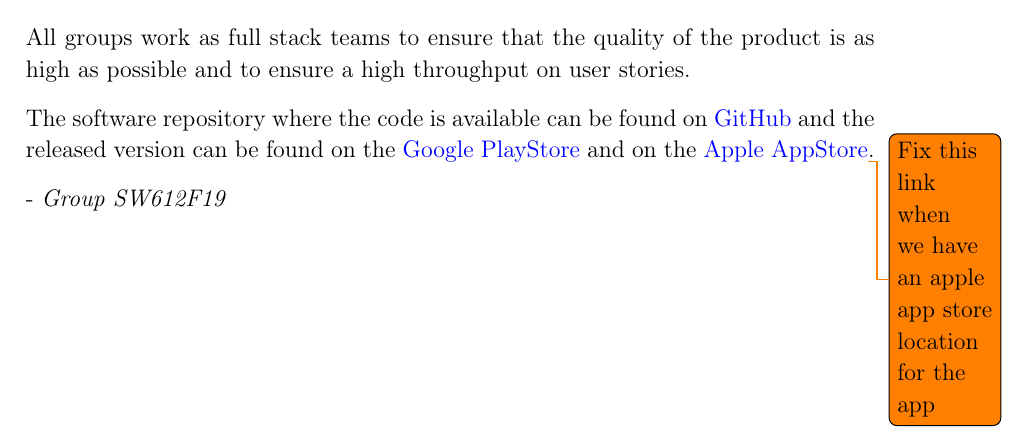
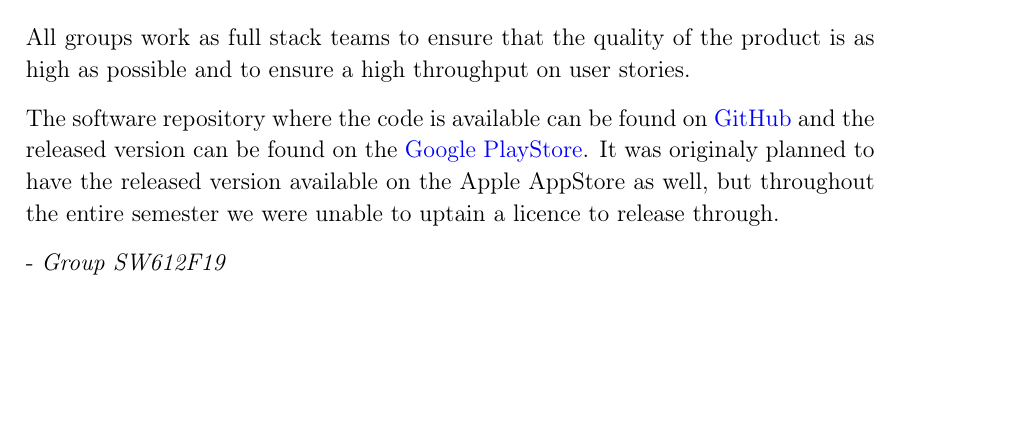
Before and after one commit to thomaslhansen/P6, a LaTeX thesis (report/main.tex, which reads report/1.Introduction/0.PrefaceCtrl.tex): part of page 3 of 48, cut so that both start at the same text, the shorter picture padded with empty space. Compiled offline with pdfLaTeX.

Commit message:
fixes issue#7 (#78)

```diff
--- a/report/1.Introduction/0.PrefaceCtrl.tex
+++ b/report/1.Introduction/0.PrefaceCtrl.tex
@@ -12,7 +12,8 @@ The project is structured as a multi-group project where multiple groups are dev
 
 All groups work as full stack teams to ensure that the quality of the product is as high as possible and to ensure a high throughput on user stories.
 
-The software repository where the code is available can be found on \href{https://github.com/aau-giraf/}{GitHub} and the released version can be found on the \href{https://play.google.com/store/apps/details?id=dk.aau.cs.giraf.weekplanner}{Google PlayStore} and on the \href{https://github.com/aau-giraf}{Apple AppStore}\todo{Fix this link when we have an apple app store location for the app}.
+The software repository where the code is available can be found on \href{https://github.com/aau-giraf/}{GitHub} and the released version can be found on the \href{https://play.google.com/store/apps/details?id=dk.aau.cs.giraf.weekplanner}{Google PlayStore}.
+It was originaly planned to have the released version available on the Apple AppStore as well, but throughout the entire semester we were unable to uptain a licence to release through.
 
 - \textit{Group SW612F19}
 
```
